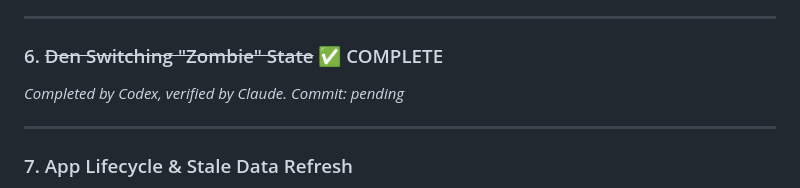
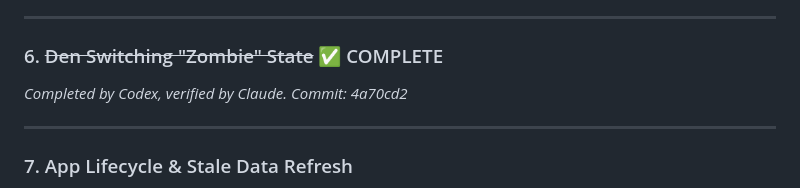
Before and after one commit to guildstacklabs/denly, a Markdown page: docs/BACKLOG.md, the part around the change. Drawn GitHub-style.

Commit message:
Update commit hash for ticket #6

```diff
--- a/docs/BACKLOG.md
+++ b/docs/BACKLOG.md
@@ -153,7 +153,7 @@ Implementation: Use `CommunityToolkit.Maui` Toast or Snackbar.
 ---
 
 ### 6. ~~Den Switching "Zombie" State~~ ✅ COMPLETE
-*Completed by Codex, verified by Claude. Commit: pending*
+*Completed by Codex, verified by Claude. Commit: 4a70cd2*
 
 ---
 
```
